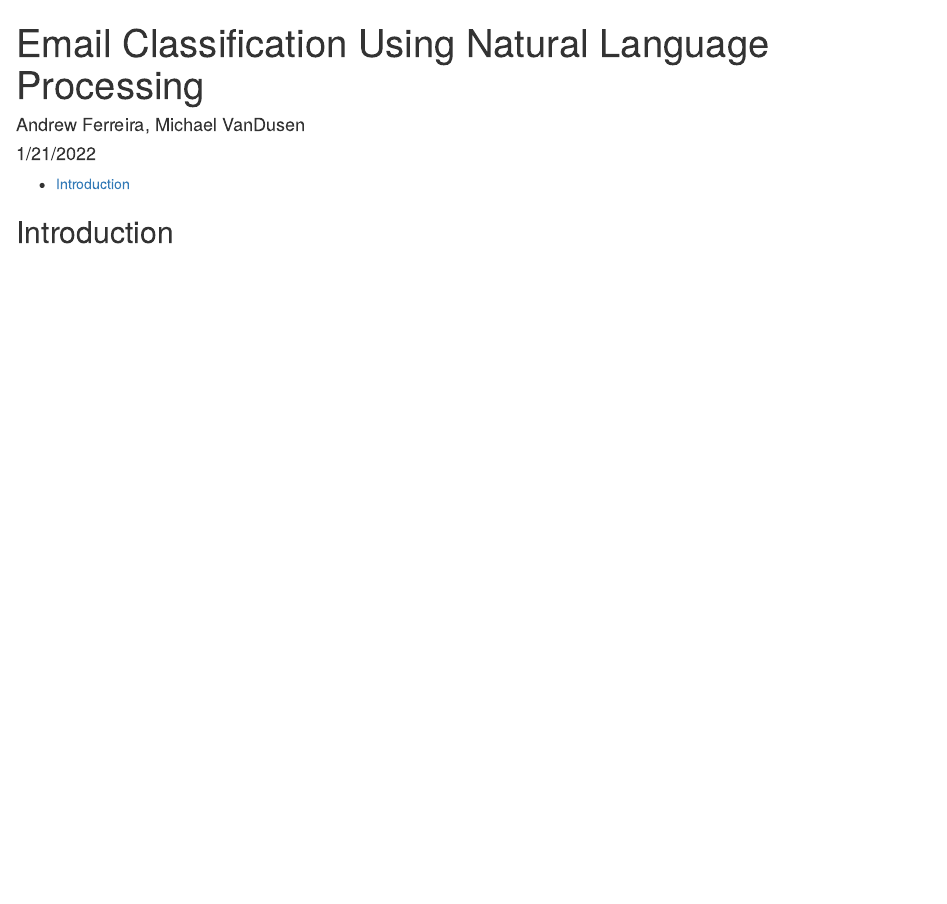
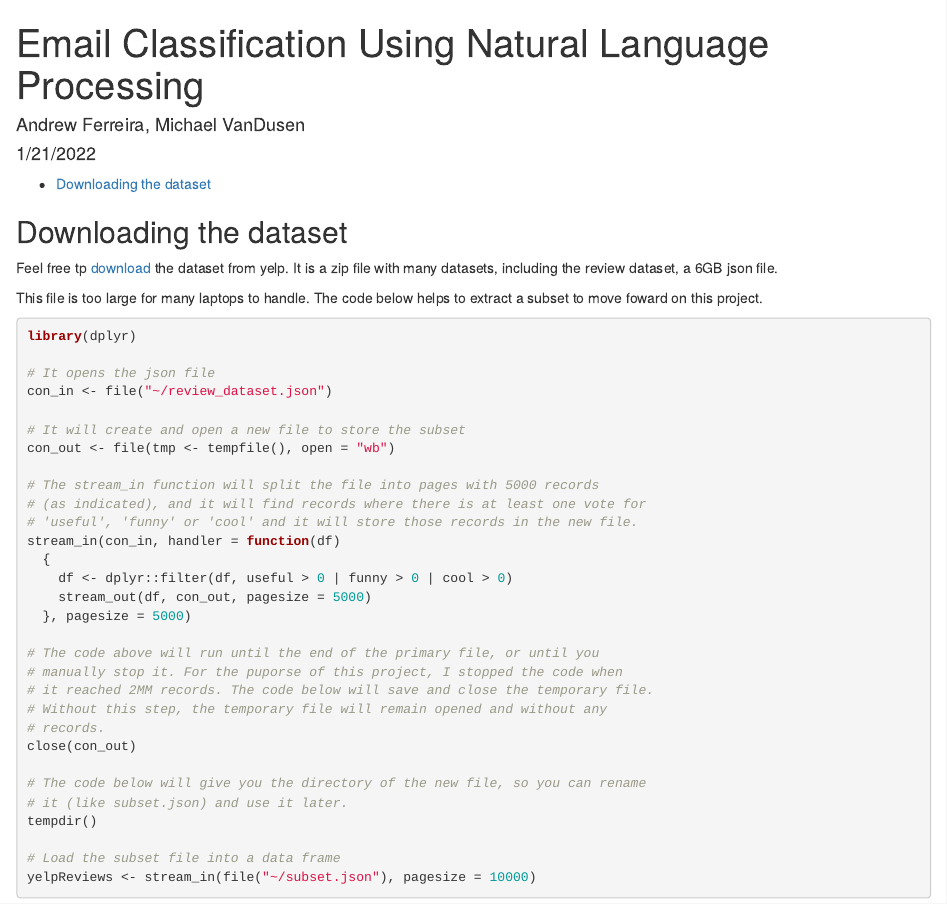
Before and after one commit to AndrewGFerreira/GCSC563, an R Markdown document (W1_Ferreira_VanDusen_011622.Rmd): the page in a window 1100 px wide, from its top. Rendered offline with R 4.5, knitr and Pandoc, with nearby package versions.

Commit message:
Create subset
Load yelp dataset and extract a subset

````diff
--- a/W1_Ferreira_VanDusen_011622.Rmd
+++ b/W1_Ferreira_VanDusen_011622.Rmd
@@ -9,4 +9,41 @@ output:
     toc: yes
 ---
 
-## Introduction
+## Downloading the dataset
+Feel free tp [download](https://www.yelp.com/dataset/documentation/main) the dataset from yelp.
+It is a zip file with many datasets, including the review dataset, a 6GB json file.
+
+This file is too large for many laptops to handle. The code below helps to extract a subset to move foward on this project.
+
+```{r Extracting subset, eval=FALSE}
+library(dplyr)
+
+# It opens the json file
+con_in <- file("~/review_dataset.json")
+
+# It will create and open a new file to store the subset
+con_out <- file(tmp <- tempfile(), open = "wb")
+
+# The stream_in function will split the file into pages with 5000 records
+# (as indicated), and it will find records where there is at least one vote for
+# 'useful', 'funny' or 'cool' and it will store those records in the new file.
+stream_in(con_in, handler = function(df)
+  {
+    df <- dplyr::filter(df, useful > 0 | funny > 0 | cool > 0)
+    stream_out(df, con_out, pagesize = 5000)
+  }, pagesize = 5000)
+
+# The code above will run until the end of the primary file, or until you
+# manually stop it. For the puporse of this project, I stopped the code when
+# it reached 2MM records. The code below will save and close the temporary file.
+# Without this step, the temporary file will remain opened and without any
+# records.
+close(con_out)
+
+# The code below will give you the directory of the new file, so you can rename
+# it (like subset.json) and use it later.
+tempdir()
+
+# Load the subset file into a data frame
+yelpReviews <- stream_in(file("~/subset.json"), pagesize = 10000)
+```
````
Also changed, not shown: W1_Ferreira_VanDusen_011622.html (added).
